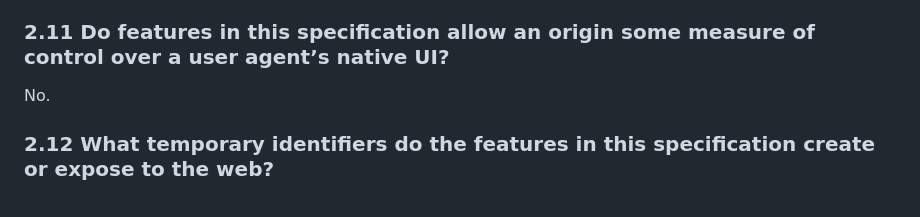
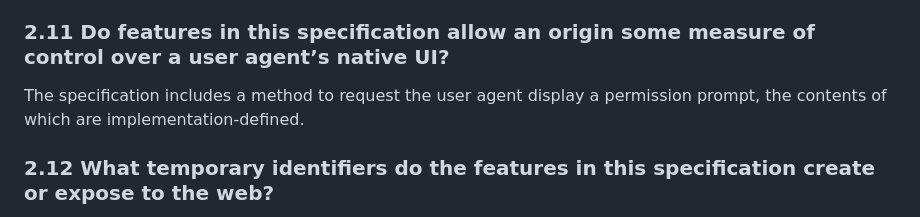
Before and after one commit to w3c/deviceorientation, a Markdown page: security-privacy-self-assessment.md, the part around the change. GitHub-like rendering.

Commit message:
Update 2.11 in Security and Privacy Self-Review Questionnaire
Co-authored-by: Reilly Grant <reillyeon@users.noreply.github.com>

```diff
--- a/security-privacy-self-assessment.md
+++ b/security-privacy-self-assessment.md
@@ -53,7 +53,7 @@ No.
 
 ### 2.11 Do features in this specification allow an origin some measure of control over a user agent’s native UI?
 
-No.
+The specification includes a method to request the user agent display a permission prompt, the contents of which are implementation-defined.
 
 ### 2.12 What temporary identifiers do the features in this specification create or expose to the web?
 
```
